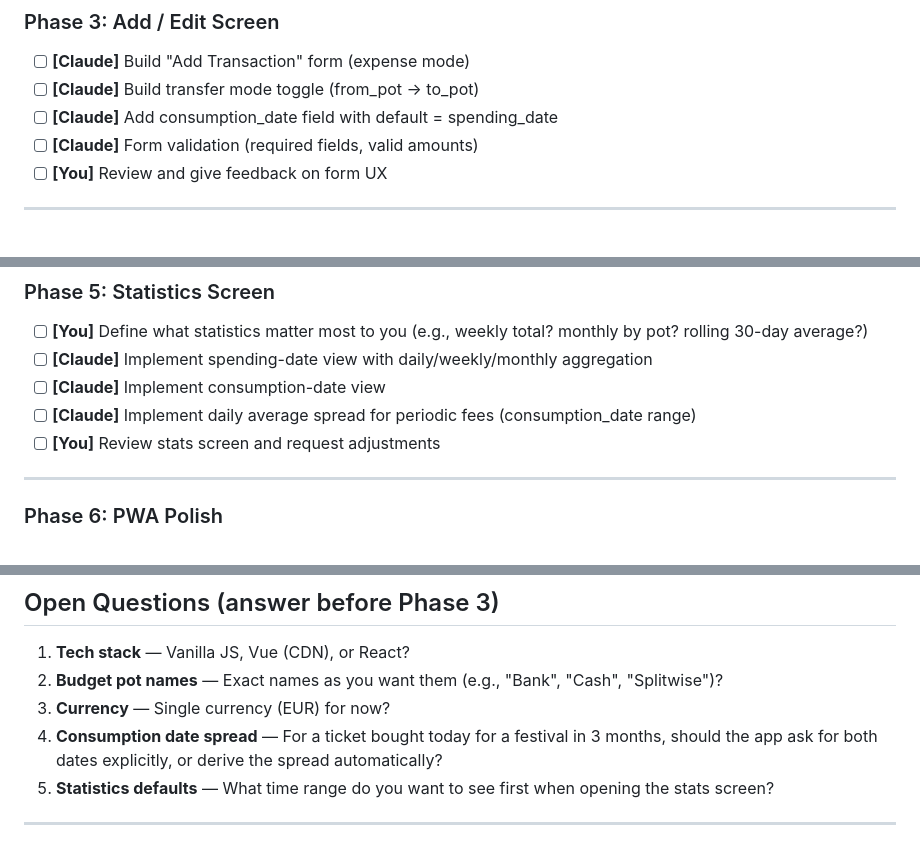
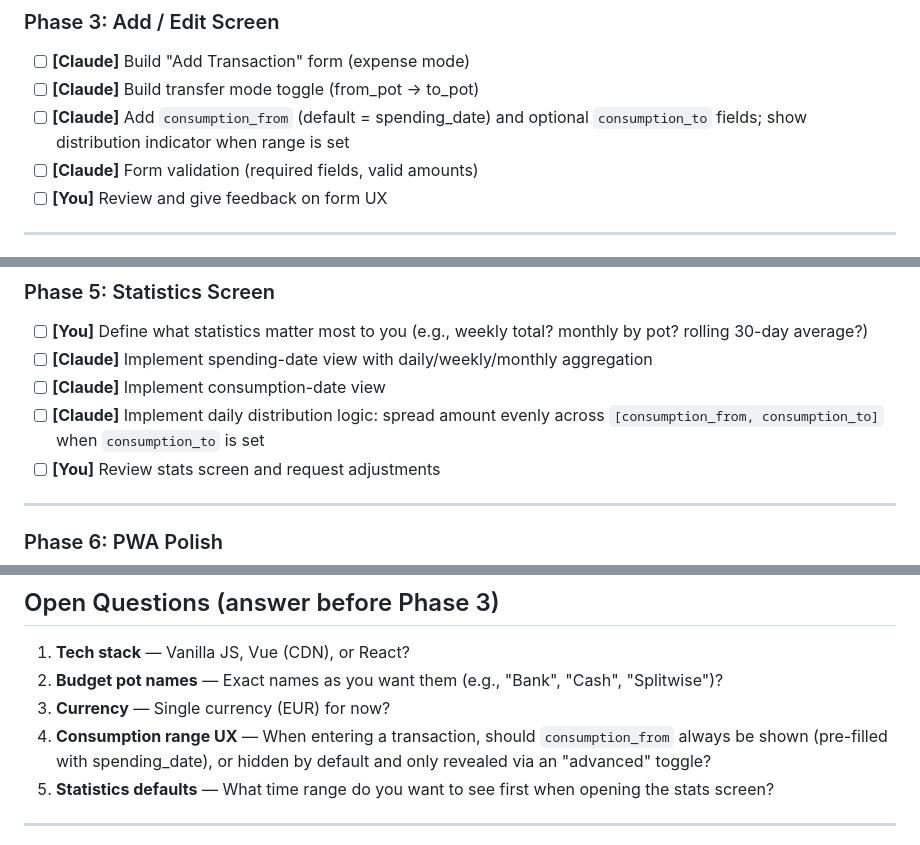
Before and after one commit to juliasser/Ausgaben-App, a Markdown page: PLAN.md, 3 parts joined by grey strips. Drawn GitHub-style.

```diff
--- a/PLAN.md
+++ b/PLAN.md
@@ -160,7 +164,7 @@ Each task is marked with who owns it:
 
 - [ ] **[Claude]** Build "Add Transaction" form (expense mode)
 - [ ] **[Claude]** Build transfer mode toggle (from_pot → to_pot)
-- [ ] **[Claude]** Add consumption_date field with default = spending_date
+- [ ] **[Claude]** Add `consumption_from` (default = spending_date) and optional `consumption_to` fields; show distribution indicator when range is set
 - [ ] **[Claude]** Form validation (required fields, valid amounts)
 - [ ] **[You]** Review and give feedback on form UX
 
@@ -179,7 +183,7 @@ Each task is marked with who owns it:
 - [ ] **[You]** Define what statistics matter most to you (e.g., weekly total? monthly by pot? rolling 30-day average?)
 - [ ] **[Claude]** Implement spending-date view with daily/weekly/monthly aggregation
 - [ ] **[Claude]** Implement consumption-date view
-- [ ] **[Claude]** Implement daily average spread for periodic fees (consumption_date range)
+- [ ] **[Claude]** Implement daily distribution logic: spread amount evenly across `[consumption_from, consumption_to]` when `consumption_to` is set
 - [ ] **[You]** Review stats screen and request adjustments
 
 ---
@@ -217,7 +221,7 @@ Each task is marked with who owns it:
 1. **Tech stack** — Vanilla JS, Vue (CDN), or React?
 2. **Budget pot names** — Exact names as you want them (e.g., "Bank", "Cash", "Splitwise")?
 3. **Currency** — Single currency (EUR) for now?
-4. **Consumption date spread** — For a ticket bought today for a festival in 3 months, should the app ask for both dates explicitly, or derive the spread automatically?
+4. **Consumption range UX** — When entering a transaction, should `consumption_from` always be shown (pre-filled with spending_date), or hidden by default and only revealed via an "advanced" toggle?
 5. **Statistics defaults** — What time range do you want to see first when opening the stats screen?
 
 ---
```
Also changed, not shown: other parts of PLAN.md (+13 -9 lines).
